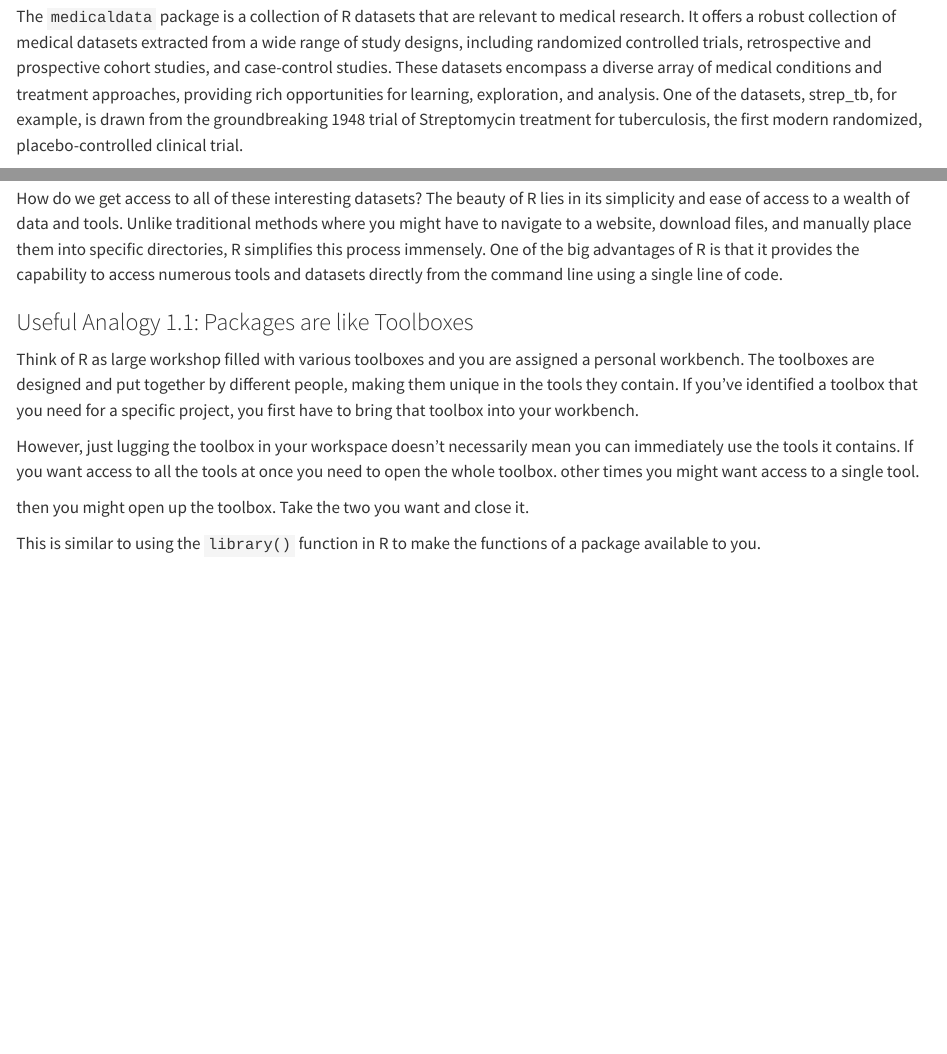
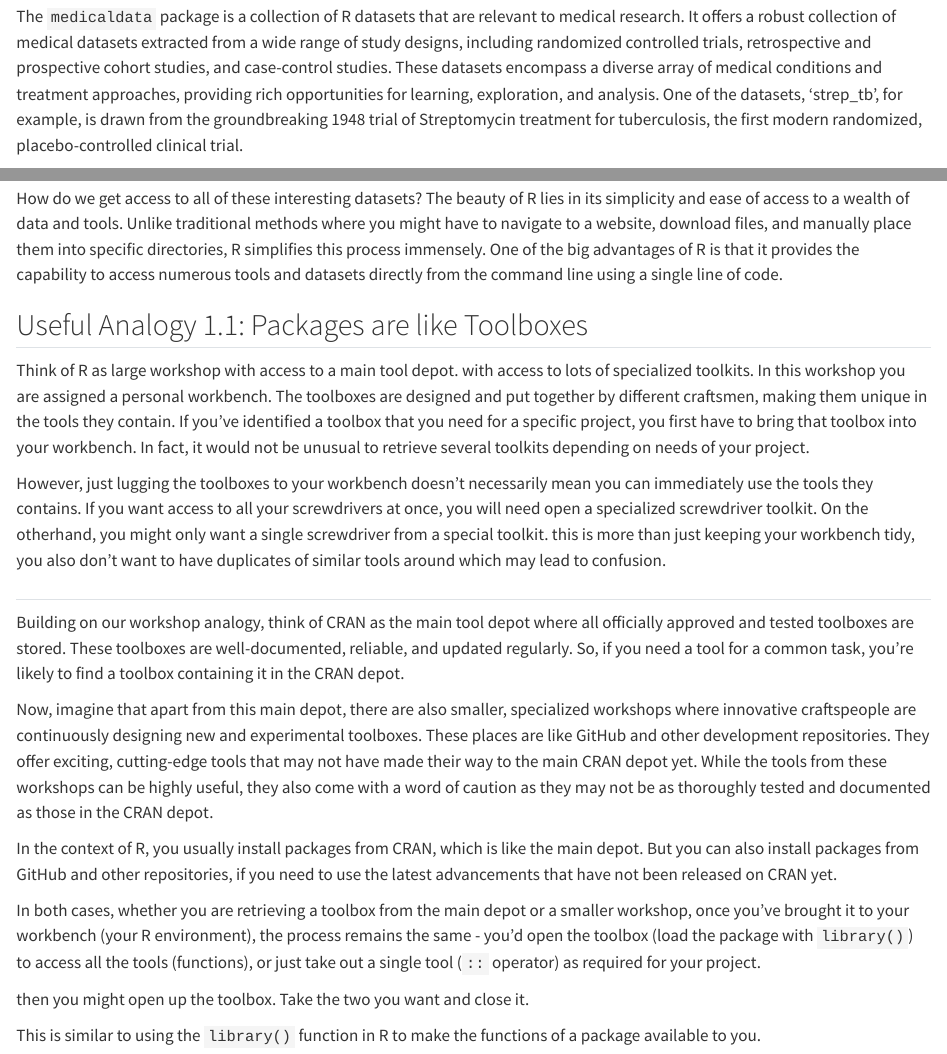
Before and after one commit to drpedapati/RforDoctors, a Quarto document (getting_started.qmd): the page in a window 1100 px wide, from 120 px down, and a second part further down, joined at a grey line. Rendered offline with R 4.5, knitr and Pandoc in place of Quarto, with nearby package versions.

Commit message:
Update getting_started.qmd file with new dataset name and heading

```diff
--- a/getting_started.qmd
+++ b/getting_started.qmd
@@ -2,8 +2,7 @@
 
 ## Introduction to the data
 
-The `medicaldata` package is a collection of R datasets that are relevant to medical research. It offers a robust collection of medical datasets extracted from a wide range of study designs, including randomized controlled trials, retrospective and prospective cohort studies, and case-control studies. These datasets encompass a diverse array of medical conditions and treatment approaches, providing rich opportunities for learning, exploration, and analysis. One of the datasets, strep_tb, for example, is drawn from the groundbreaking 1948 trial of Streptomycin treatment for tuberculosis, the first modern randomized, placebo-controlled clinical trial.
-
+The `medicaldata` package is a collection of R datasets that are relevant to medical research. It offers a robust collection of medical datasets extracted from a wide range of study designs, including randomized controlled trials, retrospective and prospective cohort studies, and case-control studies. These datasets encompass a diverse array of medical conditions and treatment approaches, providing rich opportunities for learning, exploration, and analysis. One of the datasets, ‘strep_tb', for example, is drawn from the groundbreaking 1948 trial of Streptomycin treatment for tuberculosis, the first modern randomized, placebo-controlled clinical trial.
 
 The package contains over 19 datasets, covering a wide range of medical topics, including cancer, cardiovascular disease, diabetes, and mental health. The datasets in the medicaldata package are all in a standard format, which makes them easy to use with R.
 
@@ -13,12 +12,20 @@ The package contains over 19 datasets, covering a wide range of medical topics,
 
 How do we get access to all of these interesting datasets? The beauty of R lies in its simplicity and ease of access to a wealth of data and tools. Unlike traditional methods where you might have to navigate to a website, download files, and manually place them into specific directories, R simplifies this process immensely. One of the big advantages of R is that it provides the capability to access numerous tools and datasets directly from the command line using a single line of code.
 
-### Useful Analogy 1.1: Packages are like Toolboxes
+## Useful Analogy 1.1: Packages are like Toolboxes
 
-Think of R as large workshop filled with various toolboxes and you are assigned a personal workbench. The toolboxes are designed and put together by different people, making them unique in the tools they contain. If you've identified a toolbox that you need for a specific project, you first have to bring that toolbox into your workbench.
+Think of R as large workshop with access to a main tool depot. with access to lots of specialized toolkits. In this workshop you are assigned a personal workbench. The toolboxes are designed and put together by different craftsmen, making them unique in the tools they contain. If you've identified a toolbox that you need for a specific project, you first have to bring that toolbox into your workbench. In fact, it would not be unusual to retrieve several toolkits depending on needs of your project.
 
-However, just lugging the toolbox in your workspace doesn't necessarily mean you can immediately use the tools it contains. If you want access to all the tools at once you need to open the whole toolbox. other times you might want access to a single tool.
+However, just lugging the toolboxes to your workbench doesn't necessarily mean you can immediately use the tools they contains. If you want access to all your screwdrivers at once, you will need open a specialized screwdriver toolkit. On the otherhand, you might only want a single screwdriver from a special toolkit. this is more than just keeping your workbench tidy, you also don't want to have duplicates of similar tools around which may lead to confusion.
 
+##
+Building on our workshop analogy, think of CRAN as the main tool depot where all officially approved and tested toolboxes are stored. These toolboxes are well-documented, reliable, and updated regularly. So, if you need a tool for a common task, you're likely to find a toolbox containing it in the CRAN depot.
+
+Now, imagine that apart from this main depot, there are also smaller, specialized workshops where innovative craftspeople are continuously designing new and experimental toolboxes. These places are like GitHub and other development repositories. They offer exciting, cutting-edge tools that may not have made their way to the main CRAN depot yet. While the tools from these workshops can be highly useful, they also come with a word of caution as they may not be as thoroughly tested and documented as those in the CRAN depot.
+
+In the context of R, you usually install packages from CRAN, which is like the main depot. But you can also install packages from GitHub and other repositories, if you need to use the latest advancements that have not been released on CRAN yet.
+
+In both cases, whether you are retrieving a toolbox from the main depot or a smaller workshop, once you've brought it to your workbench (your R environment), the process remains the same - you'd open the toolbox (load the package with `library()`) to access all the tools (functions), or just take out a single tool (`::` operator) as required for your project.
 
 then you might open up the toolbox. Take the two you want and close it.
 
```
